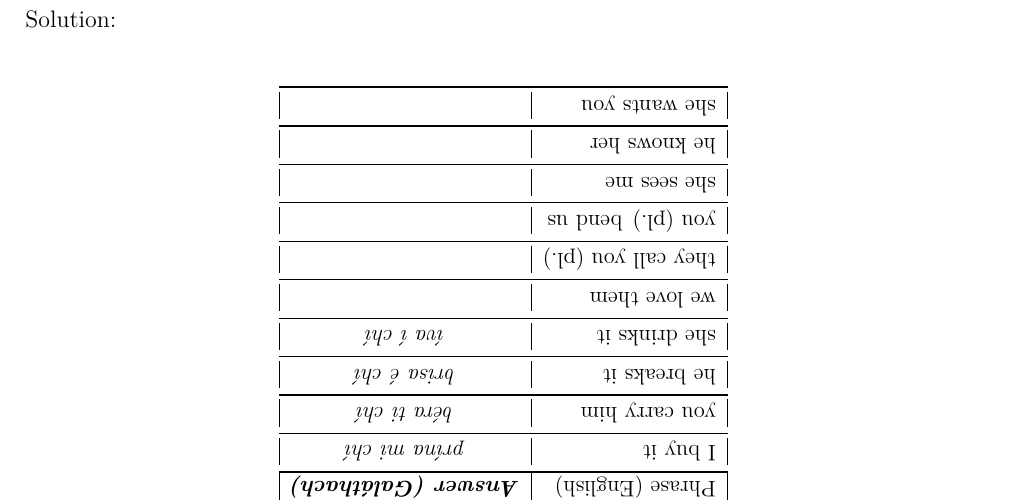
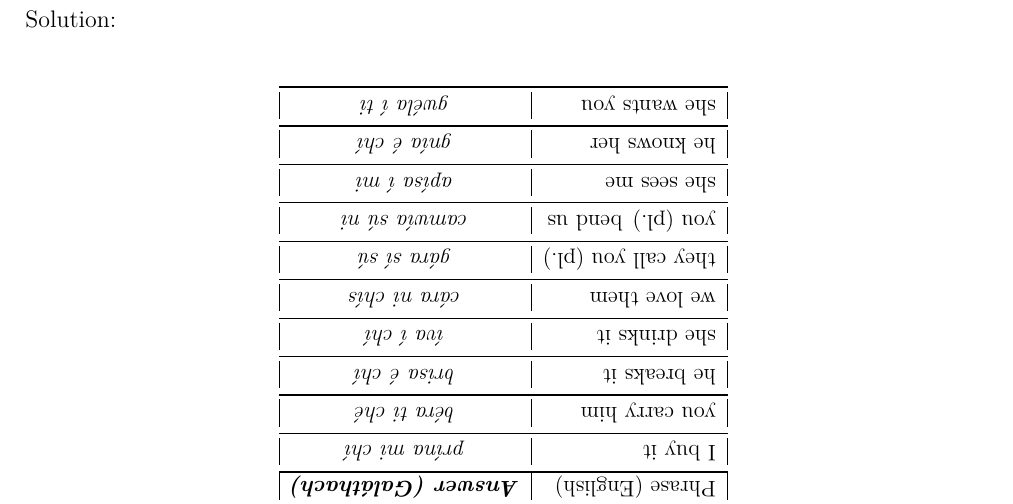
Before and after one commit to rockwolf/Gal-thach-hAtev-u, a LaTeX document (modern-gaulish-lessons/modern-gaulish-lessons.tex, which reads modern-gaulish-lessons/lesson2.tex): part of page 11 of 11, cut so that both start at the same text. Compiled offline with pdfLaTeX.

Commit message:
Solutions of ex. 1 completed.

```diff
--- a/modern-gaulish-lessons/lesson2.tex
+++ b/modern-gaulish-lessons/lesson2.tex
@@ -159,23 +152,23 @@ prin (to buy), ber (to carry), br\'{\i}s (to break), \'{\i}vi (to drink), c\'{a}
       \toprule
       I buy it & pr\'{\i}na mi ch\'{i}\\
       \midrule
-      you carry him & b\'{e}ra ti ch\'{\i}\\
+      you carry him & b\'{e}ra ti ch\'{e}\\
       \midrule
       he breaks it & brisa \'{e} ch\'{\i}\\
       \midrule
       she drinks it & \'{\i}va \'{\i} ch\'{i}\\
       \midrule
-      we love them & \\
+      we love them & c\'{a}ra ni ch\'{\i}s\\
       \midrule
-      they call you (pl.) & \\
+      they call you (pl.) & g\'{a}ra s\'{\i} s\'{u}\\
       \midrule
-      you (pl.) bend us & \\
+      you (pl.) bend us & camw\'{\i}a s\'{u} ni\\
       \midrule
-      she sees me & \\
+      she sees me & ap\'{\i}sa \'{\i} mi\\
       \midrule
-      he knows her & \\
+      he knows her & gn\'{\i}a \'{e} ch\'{\i}\\
       \midrule
-      she wants you & \\
+      she wants you & gw\'{e}la \'{\i} ti\\
       \bottomrule
     \end{tabu}
   }
```
Also changed, not shown: modern-gaulish-lessons/lesson2.tex (7 more changed lines).
